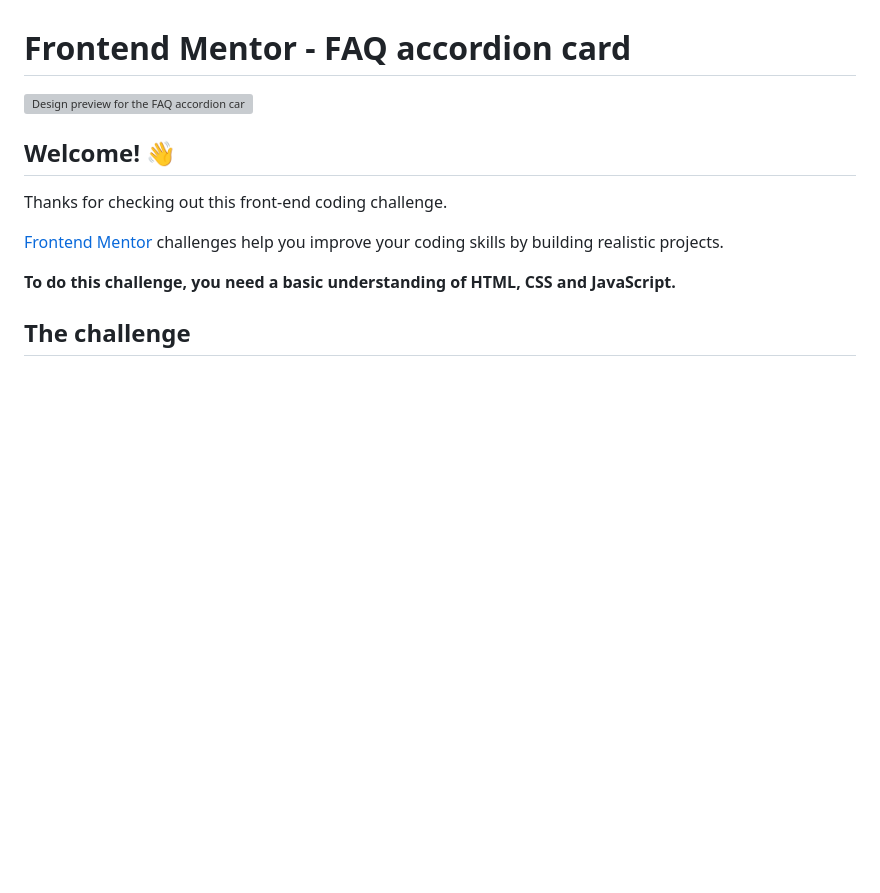
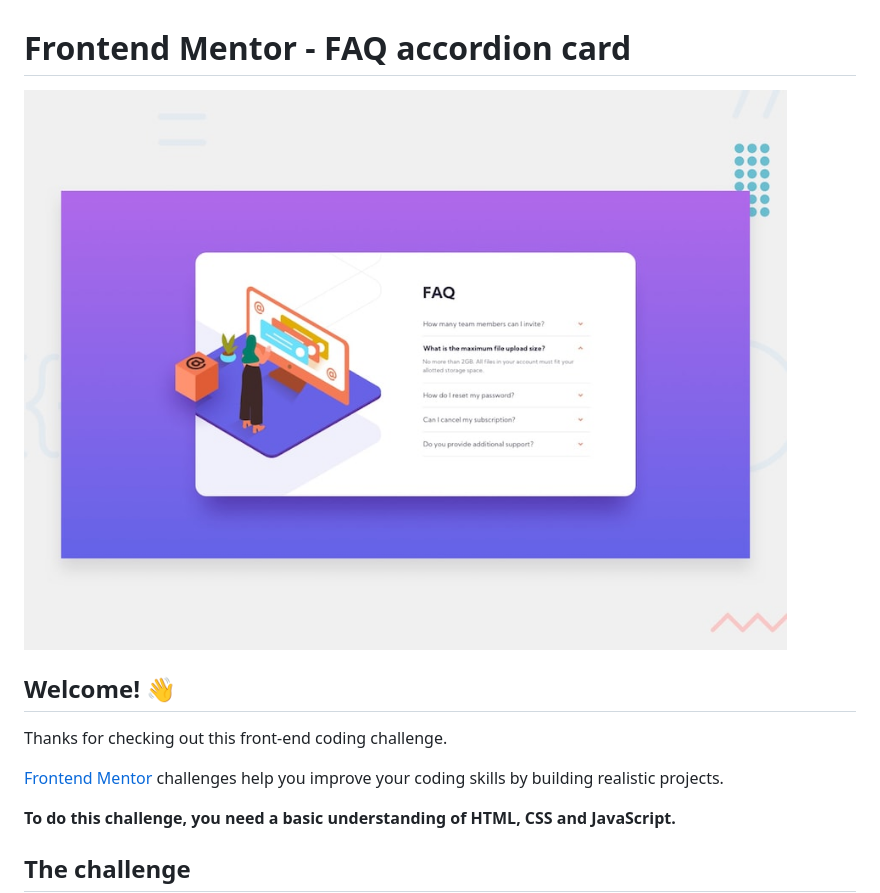
Before and after one commit to AlwinJun/faq-accordion-card, a Markdown page: README.md, the part around the change. GitHub-like rendering; blank space fills up the shorter version; grey boxes are pictures that could not be loaded.

```diff
--- a/README.md
+++ b/README.md
@@ -1,6 +1,6 @@
 # Frontend Mentor - FAQ accordion card
 
-![Design preview for the FAQ accordion card coding challenge](./design/desktop-preview.jpg)
+![Design preview for the FAQ accordion card coding challenge](desktop-preview.jpg)
 
 ## Welcome! 👋
 
```
